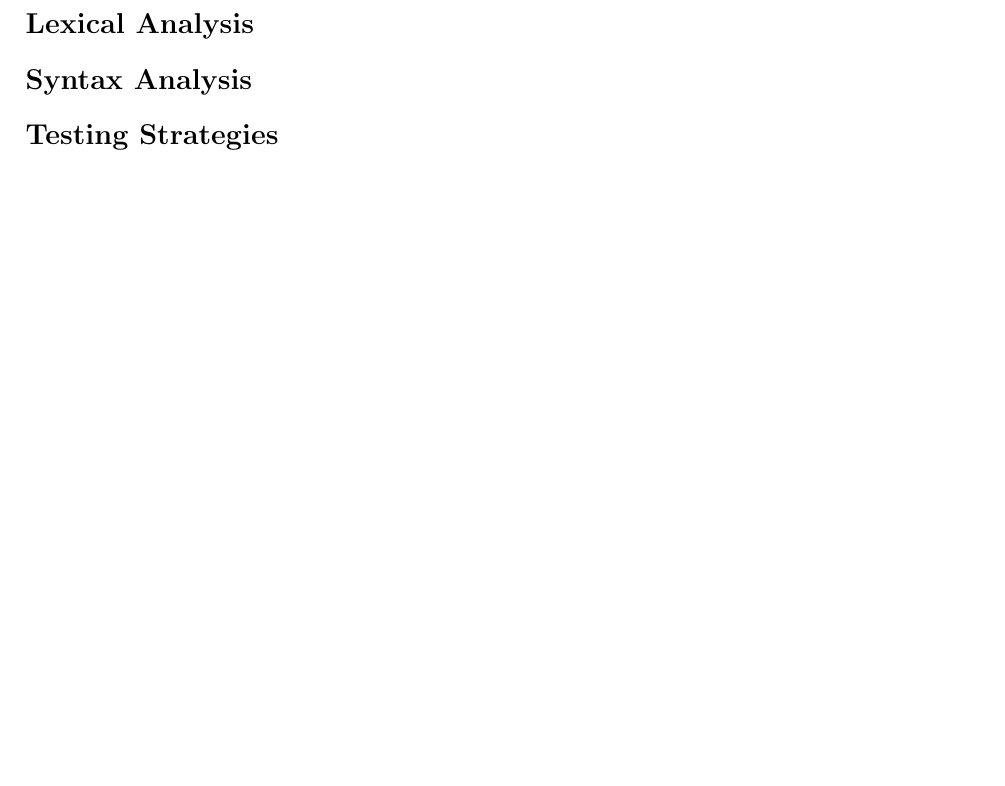
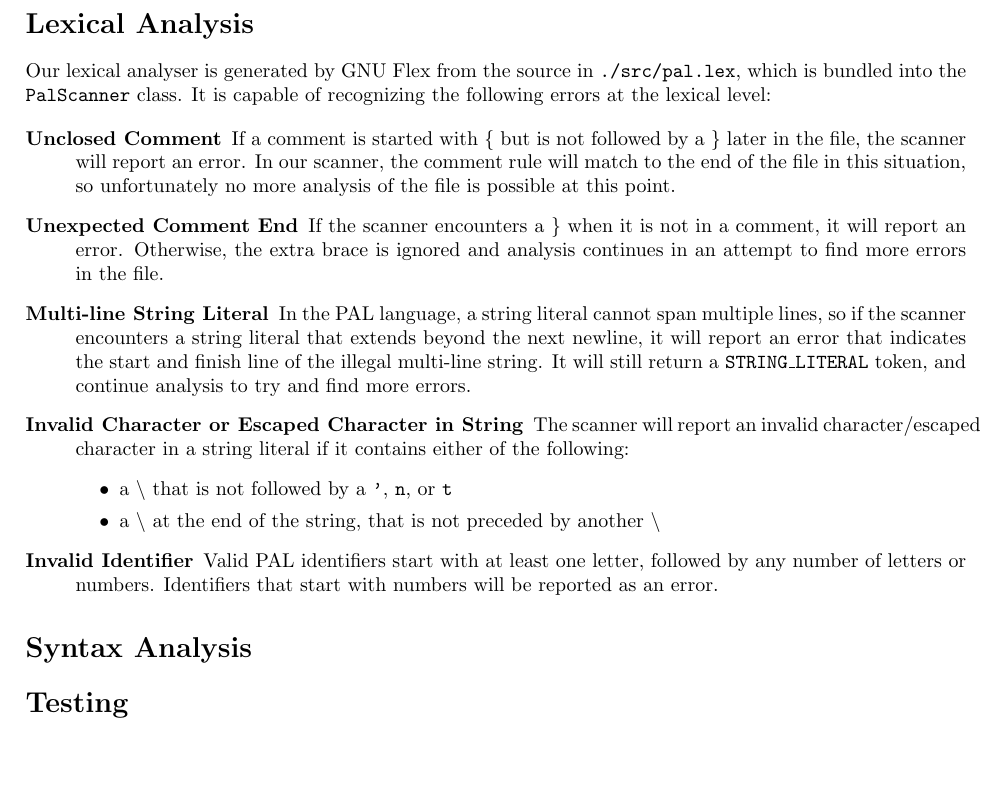
Before and after one commit to varsis/meow-pal-compiler, a LaTeX document (doc/pal.tex): part of page 2 of 2, cut so that both start at the same text. Compiled offline with pdfLaTeX.

Commit message:
Added documentation for lexical analysis features

```diff
--- a/doc/pal.tex
+++ b/doc/pal.tex
@@ -48,25 +48,72 @@ encounter errors during lexical and syntactical analysis, they create new
 \texttt{Error} objects with the appropriate error code and line number and
 give them to the \texttt{ErrorManager}.
 
-When parsing is finished, the \texttt{Compiler} takes the errors accumulated by the \texttt{ErrorManager}
-and either displays them inline with the program listing, or all errors in order of appearance without
-the program listing if \texttt{pal} was invoked with the \texttt{-n} option.
+When parsing is finished, the \texttt{Compiler} takes the errors accumulated by
+the \texttt{ErrorManager} and either displays them inline with the program
+listing, or all errors in order of appearance without the program listing if
+\texttt{pal} was invoked with the \texttt{-n} option.
 
 	% Overall design
 	% Outline of classes + dependencies
 
 \section*{Lexical Analysis}
-	% TODO
-	% handling of lexical units
-	% syntax error handling at lexical level
+
+Our lexical analyser is generated by GNU Flex from the source in \texttt{./src/pal.lex}, which
+is bundled into the \texttt{PalScanner} class. It is capable of recognizing the following
+errors at the lexical level:
+
+\begin{description}
+  \item[Unclosed Comment]
+	  If a comment is started with \texttt{\{} but is not followed by a
+	  \texttt{\}} later in the file, the scanner will report an error.  In
+	  our scanner, the comment rule will match to the end of the file in
+	  this situation, so unfortunately no more analysis of the file is
+	  possible at this point.
+	  % TODO should we consider backtracking to the next line somehow?
+
+  \item[Unexpected Comment End]
+	  If the scanner encounters a \texttt{\}} when it is not in a comment,
+	  it will report an error. Otherwise, the extra brace is ignored and analysis
+	  continues in an attempt to find more errors in the file.
+
+  \item[Multi-line String Literal]
+	  % TODO make sure this is actually implemented!
+	  In the PAL language, a string literal cannot span multiple lines, so
+	  if the scanner encounters a string literal that extends beyond the next
+	  newline, it will report an error that indicates the start and finish line
+	  of the illegal multi-line string. It will still return a \texttt{STRING\_LITERAL}
+	  token, and continue analysis to try and find more errors.
+
+  \item[Invalid Character or Escaped Character in String]
+	  The scanner will report an invalid character/escaped character in a string
+	  literal if it contains either of the following:
+	  \begin{itemize}
+		  \item a \texttt{\textbackslash} that is not followed by a
+			  \texttt{'}, \texttt{n}, or \texttt{t}
+		  \item a \texttt{\textbackslash} at the end of the string, that
+			  is not preceded by another \texttt{\textbackslash}
+	  \end{itemize}
+
+	  % TODO would be cool if it actually printed the invalid character!
+
+	% TODO \ at end of string? what kind of error? test!?
+
+  \item[Invalid Identifier]
+	  Valid PAL identifiers start with at least one letter, followed by any number
+	  of letters or numbers. Identifiers that start with numbers will be reported
+	  as an error.
+	% TODO can we detect other invalid identifiers?
+
+\end{description}
 
 \section*{Syntax Analysis}
+
 	% TODO
 	% handling of lexical units
 	% syntax error reporting
 	% recovery strategies
 
-\section*{Testing Strategies}
+\section*{Testing}
 	% TODO
 	% gtest, unit tests
 	% whole file tests
```
